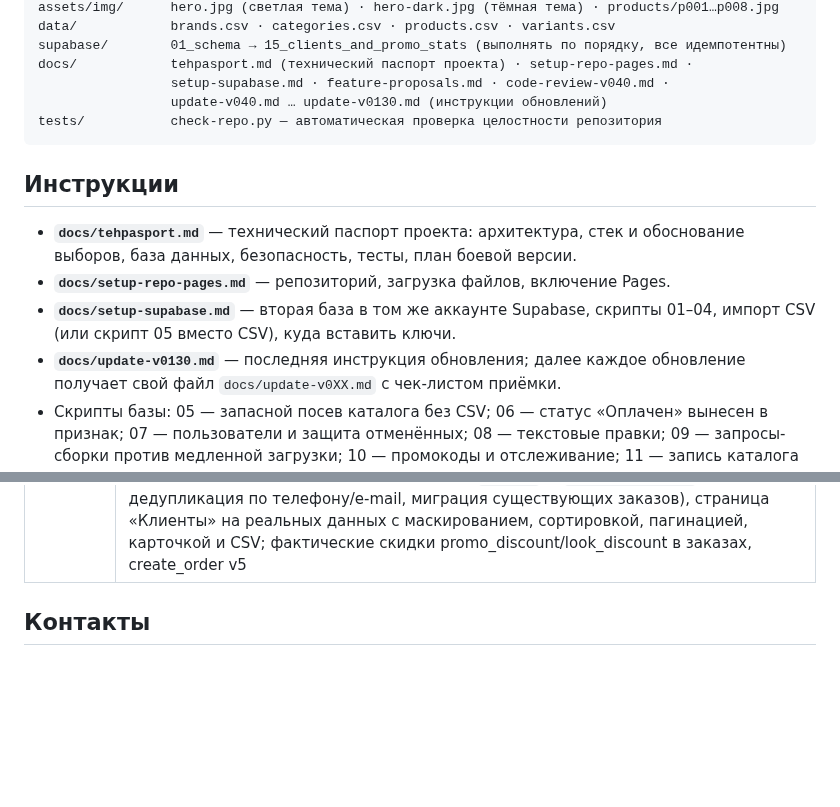
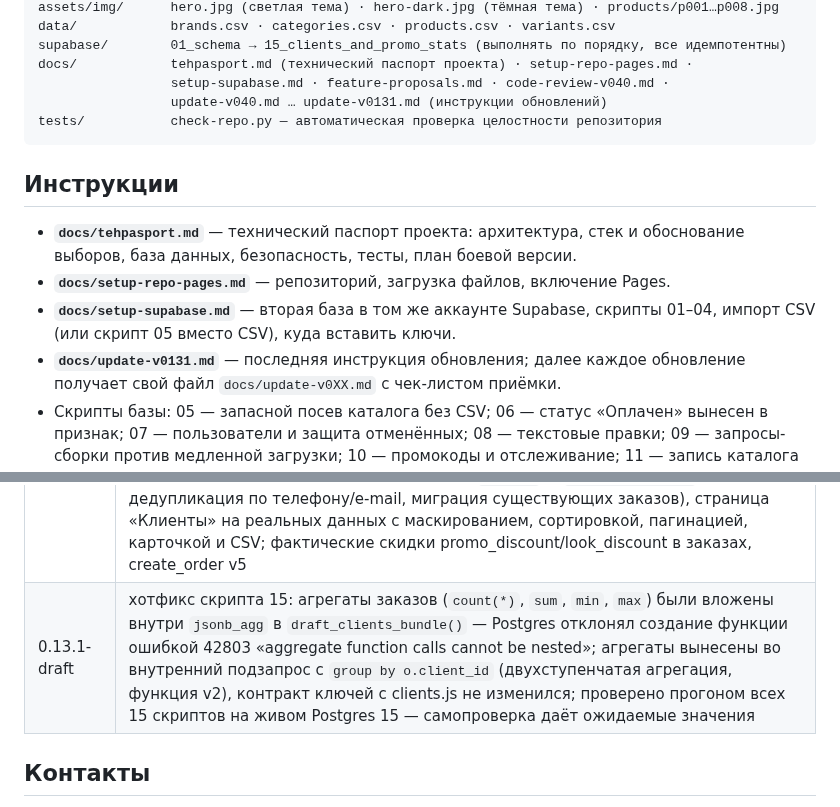
Before and after one commit to paprekolyx/Sisku, a Markdown page: README.md, 2 parts joined by grey strips. GitHub-like rendering; blank space fills up the shorter version.

Commit message:
0.13.1-draft

````diff
--- a/README.md
+++ b/README.md
@@ -73,7 +73,7 @@ data/            brands.csv · categories.csv · products.csv · variants.csv
 supabase/        01_schema → 15_clients_and_promo_stats (выполнять по порядку, все идемпотентны)
 docs/            tehpasport.md (технический паспорт проекта) · setup-repo-pages.md ·
                  setup-supabase.md · feature-proposals.md · code-review-v040.md ·
-                 update-v040.md … update-v0130.md (инструкции обновлений)
+                 update-v040.md … update-v0131.md (инструкции обновлений)
 tests/           check-repo.py — автоматическая проверка целостности репозитория
 ```
 
@@ -84,7 +84,7 @@ tests/           check-repo.py — автоматическая проверка
 - **`docs/setup-repo-pages.md`** — репозиторий, загрузка файлов, включение Pages.
 - **`docs/setup-supabase.md`** — вторая база в том же аккаунте Supabase,
   скрипты 01–04, импорт CSV (или скрипт 05 вместо CSV), куда вставить ключи.
-- **`docs/update-v0130.md`** — последняя инструкция обновления; далее каждое
+- **`docs/update-v0131.md`** — последняя инструкция обновления; далее каждое
   обновление получает свой файл `docs/update-v0XX.md` с чек-листом приёмки.
 - Скрипты базы: 05 — запасной посев каталога без CSV; 06 — статус «Оплачен»
   вынесен в признак; 07 — пользователи и защита отменённых; 08 — текстовые правки;
@@ -159,6 +159,7 @@ PATCH — правки. Черновик живёт в 0.x. Таблица —
 | 0.11.1-draft | SQL-регламент: во всех самопроверках `pg_policies.policyname` вместо ошибочного `policy_name` (скрипты 11–14), новый `supabase/README.md` с правилами написания скриптов, автотест check-repo ловит `policy_name` и одиночные доллар-квоты |
 | 0.12.0-draft | юридические страницы первой версии: политика обработки ПДн (privacy.html) и публичная оферта (offer.html) — черновые шаблоны с плейсхолдерами [указать: …] и ссылками в подвале витрины; стили брендбук-справки перенесены в ui.css — модалка «Брендбук (справка)» в админке снова стилизованная |
 | 0.13.0-draft | статистика: подвкладки «Заказы / Акции / Администраторы / Клиенты» (в «Акциях» — статистика промокодов с периодом, диаграммами/таблицами и CSV; в остальных — планы функционала); промокоды перенесены из «Магазина» в «Управление» (навигация и карта сайта); брендбук применяется и к админ-панели (кэш токенов в localStorage, применение до отрисовки, перечитывание при смене темы); реальная клиентская база: таблица `clients` + `orders.client_id` (скрипт 15, дедупликация по телефону/e-mail, миграция существующих заказов), страница «Клиенты» на реальных данных с маскированием, сортировкой, пагинацией, карточкой и CSV; фактические скидки promo_discount/look_discount в заказах, create_order v5 |
+| 0.13.1-draft | хотфикс скрипта 15: агрегаты заказов (`count(*)`, `sum`, `min`, `max`) были вложены внутри `jsonb_agg` в `draft_clients_bundle()` — Postgres отклонял создание функции ошибкой 42803 «aggregate function calls cannot be nested»; агрегаты вынесены во внутренний подзапрос с `group by o.client_id` (двухступенчатая агрегация, функция v2), контракт ключей с clients.js не изменился; проверено прогоном всех 15 скриптов на живом Postgres 15 — самопроверка даёт ожидаемые значения |
 
 ## Контакты
 
````
Also changed, not shown: other parts of README.md (+1 -1 lines), LICENSE.md (+1 -1 lines), SECURITY.md (+1 -1 lines).
